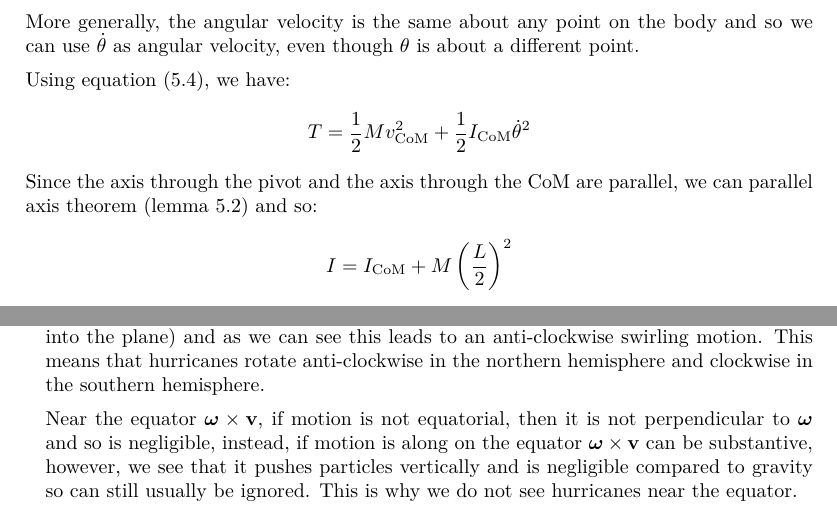
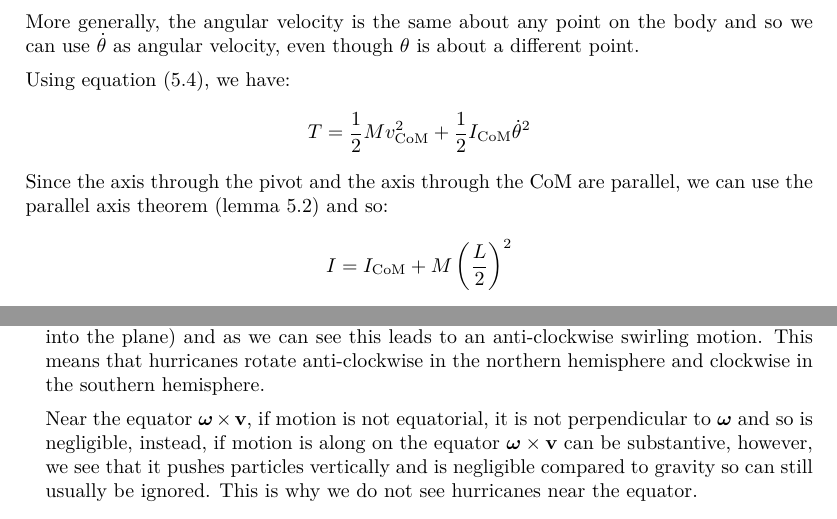
Before and after one commit to ras257/cam-notes, a LaTeX thesis (IA/lent/DynamicsAndRelativity/main.tex, which reads IA/lent/DynamicsAndRelativity/chapters/5-RigidBodies.tex, IA/lent/DynamicsAndRelativity/chapters/6-RotatingReferenceFrames.tex): two parts of pages 48 and 57 of 70, joined at a grey line, cut so that both start at the same text. Compiled offline with pdfLaTeX.

Commit message:
Correctins to DR

```diff
--- a/IA/lent/DynamicsAndRelativity/chapters/5-RigidBodies.tex
+++ b/IA/lent/DynamicsAndRelativity/chapters/5-RigidBodies.tex
@@ -374,7 +374,7 @@ Using \cref{rigidKESplit}, we have:
 \[
   T = \frac{1}{2} M v^{2}_{\text{CoM}} + \frac{1}{2} I_{\text{CoM}}\dot{\theta}^2 \\
 \]
-Since the axis through the pivot and the axis through the CoM are parallel, we can parallel axis theorem (\cref{parallelAxisTheorem}) and so:
+Since the axis through the pivot and the axis through the CoM are parallel, we can use the parallel axis theorem (\cref{parallelAxisTheorem}) and so:
 \[
   I = I_{\text{CoM}} + M\left(\frac{L}{2}\right)^2
 \]
--- a/IA/lent/DynamicsAndRelativity/chapters/6-RotatingReferenceFrames.tex
+++ b/IA/lent/DynamicsAndRelativity/chapters/6-RotatingReferenceFrames.tex
@@ -239,7 +239,7 @@ This makes sense as if a particle is not moving in an inertial frame, then it sh
   The trajectory of each air molecule is bent clockwise (use right hand rule with $-\vec{\omega}$ going into the plane) and as we can see this leads to an anti-clockwise swirling motion.
   This means that hurricanes rotate anti-clockwise in the northern hemisphere and clockwise in the southern hemisphere.
 
-  Near the equator $\vec{\omega} \times \vec{v}$, if motion is not equatorial, then it is not perpendicular to $\vec{\omega}$ and so is negligible, instead, if motion is along on the equator $\vec{\omega} \times \vec{v}$ can be substantive, however, we see that it pushes particles vertically and is negligible compared to gravity so can still usually be ignored.
+  Near the equator $\vec{\omega} \times \vec{v}$, if motion is not equatorial, it is not perpendicular to $\vec{\omega}$ and so is negligible, instead, if motion is along on the equator $\vec{\omega} \times \vec{v}$ can be substantive, however, we see that it pushes particles vertically and is negligible compared to gravity so can still usually be ignored.
   This is why we do not see hurricanes near the equator.
 \end{example}
 \begin{example}
```
Also changed, not shown: IA/lent/DynamicsAndRelativity/chapters/5-RigidBodies.tex (2 more changed lines), IA/lent/DynamicsAndRelativity/chapters/6-RotatingReferenceFrames.tex (2 more changed lines).
